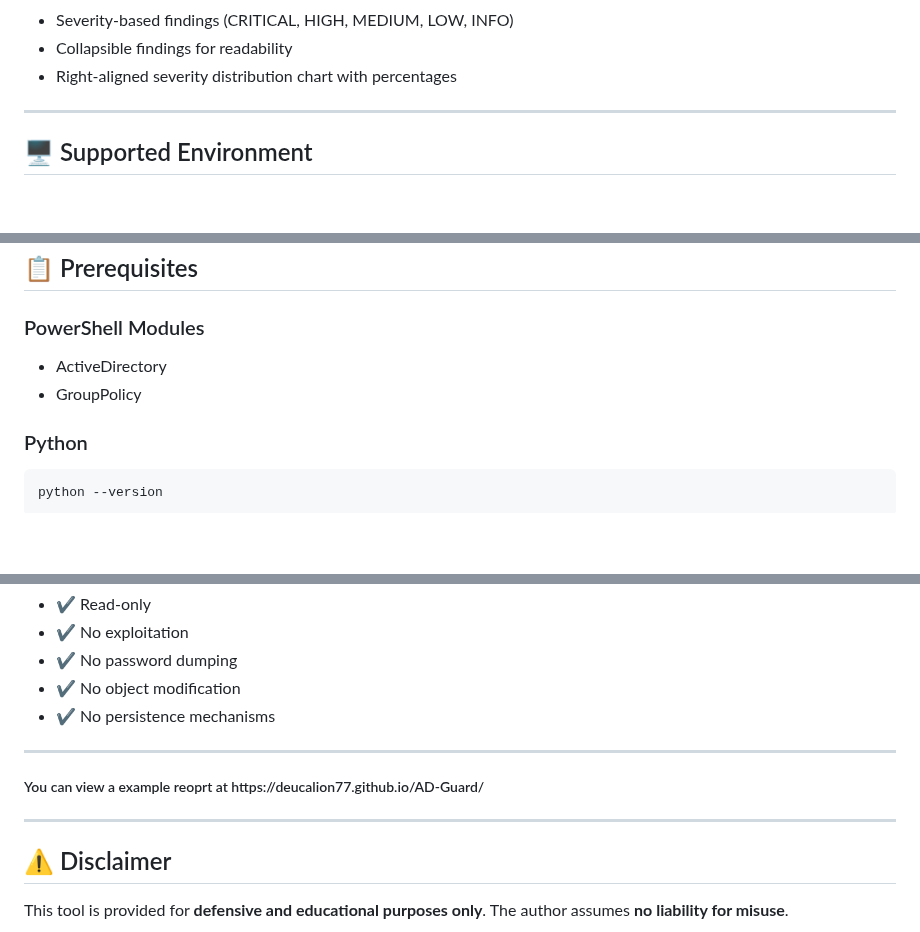
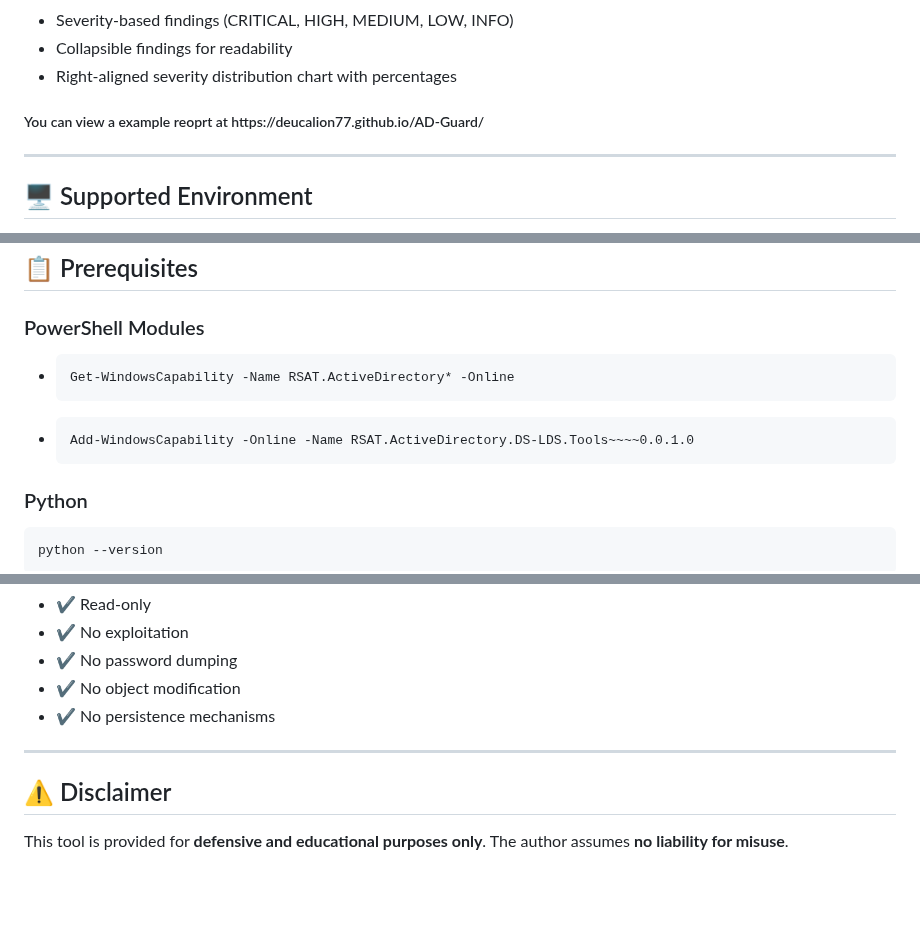
Before and after one commit to deucalion77/AD-Guard, a Markdown page: README.md, 3 parts joined by grey strips. Drawn GitHub-style; blank space fills up the shorter version.

```diff
--- a/README.md
+++ b/README.md
@@ -66,7 +66,7 @@ It does not modify Active Directory objects or credentials.</p>
   <li>Collapsible findings for readability</li>
   <li>Right-aligned severity distribution chart with percentages</li>
 </ul>
-
+<h5>You can view a example reoprt at https://deucalion77.github.io/AD-Guard/
 <hr>
 
 <h2>🖥️ Supported Environment</h2>
@@ -86,8 +86,8 @@ It does not modify Active Directory objects or credentials.</p>
 
 <h3>PowerShell Modules</h3>
 <ul>
-  <li>ActiveDirectory</li>
-  <li>GroupPolicy</li>
+  <li><pre><code>Get-WindowsCapability -Name RSAT.ActiveDirectory* -Online</code></pre></li>
+  <li><pre><code>Add-WindowsCapability -Online -Name RSAT.ActiveDirectory.DS-LDS.Tools~~~~0.0.1.0</code></pre></li>
 </ul>
 
 <h3>Python</h3>
@@ -123,8 +123,6 @@ Invoke-WebRequest https://cdn.jsdelivr.net/npm/chart.js `
 
 <hr>
 
-<h5>You can view a example reoprt at https://deucalion77.github.io/AD-Guard/
-<hr>
 <h2>⚠️ Disclaimer</h2>
 
 <p>
```
